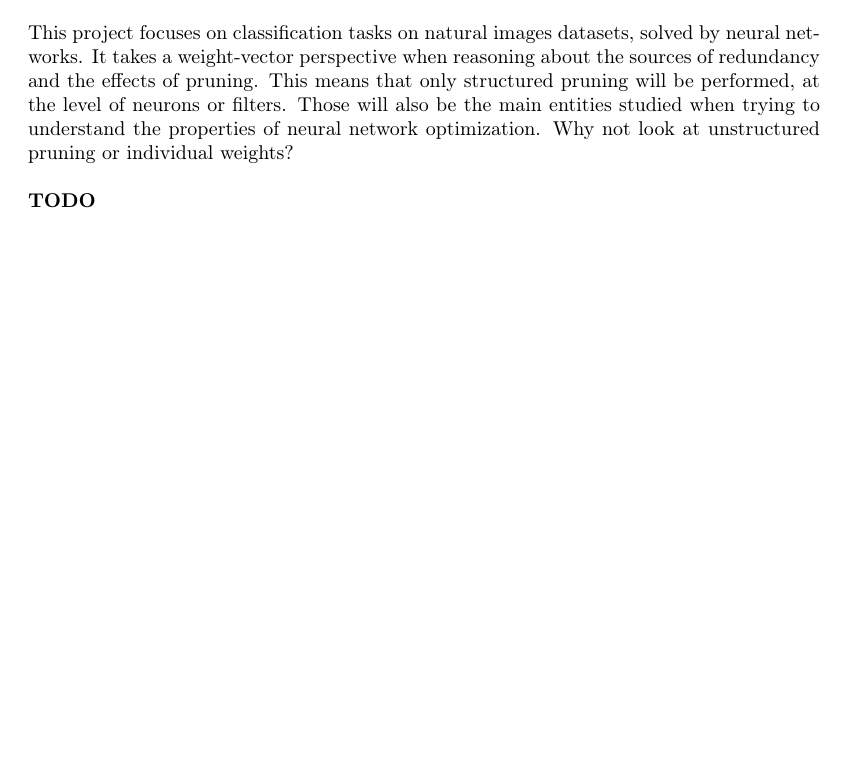
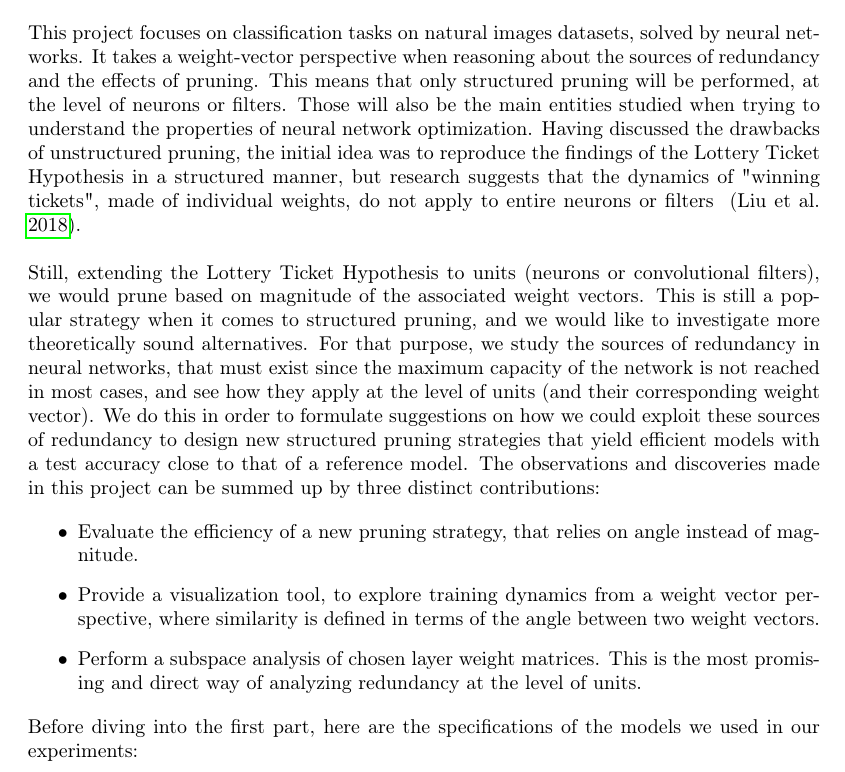
Before and after one commit to jheitmann/Neural-net-pruning, a LaTeX document (report/main.tex): part of page 9 of 24 before the commit and part of page 9 of 25 after it, cut so that both start at the same text, the shorter picture padded with empty space. Compiled offline with pdfLaTeX.

Commit message:
Report - results intro

```diff
--- a/report/main.tex
+++ b/report/main.tex
@@ -186,9 +186,17 @@ Both unstructured and structured pruning methods are often \textit{iterative}, w
 
 \section{Results}
 
-This project focuses on classification tasks on natural images datasets, solved by neural networks. It takes a weight-vector perspective when reasoning about the sources of redundancy and the effects of pruning. This means that only structured pruning will be performed, at the level of neurons or filters. Those will also be the main entities studied when trying to understand the properties of neural network optimization. Why not look at unstructured pruning or individual weights? \\
+This project focuses on classification tasks on natural images datasets, solved by neural networks. It takes a weight-vector perspective when reasoning about the sources of redundancy and the effects of pruning. This means that only structured pruning will be performed, at the level of neurons or filters. Those will also be the main entities studied when trying to understand the properties of neural network optimization. Having discussed the drawbacks of unstructured pruning, the initial idea was to reproduce the findings of the Lottery Ticket Hypothesis in a structured manner, but research suggests that the dynamics of "winning tickets", made of individual weights, do not apply to entire neurons or filters ~\autocite{liu2018rethinking}. \\
 
-\textbf{TODO}
+Still, extending the Lottery Ticket Hypothesis to units (neurons or convolutional filters), we would prune based on magnitude of the associated weight vectors. This is still a popular strategy when it comes to structured pruning, and we would like to investigate more theoretically sound alternatives. For that purpose, we study the sources of redundancy in neural networks, that must exist since the maximum capacity of the network is not reached in most cases, and see how they apply at the level of units (and their corresponding weight vector). We do this in order to formulate suggestions on how we could exploit these sources of redundancy to design new structured pruning strategies that yield efficient models with a test accuracy close to that of a reference model. The observations and discoveries made in this project can be summed up by three distinct contributions:
+
+\begin{itemize}
+\item Evaluate the efficiency of a new pruning strategy, that relies on angle instead of magnitude.
+\item Provide a visualization tool, to explore training dynamics from a weight vector perspective, where similarity is defined in terms of the angle between two weight vectors.
+\item Perform a subspace analysis of chosen layer weight matrices. This is the most promising and direct way of analyzing redundancy at the level of units.
+\end{itemize}
+
+Before diving into the first part, here are the specifications of the models we used in our experiments:
 
 \begin{comment}
 The fact that the lottery ticket hypothesis might not really apply at the level of nodes / filters ~\autocite{liu2018rethinking} could be due to multiple reasons:
```
Also changed, not shown: report/main.pdf, 4 other files.
